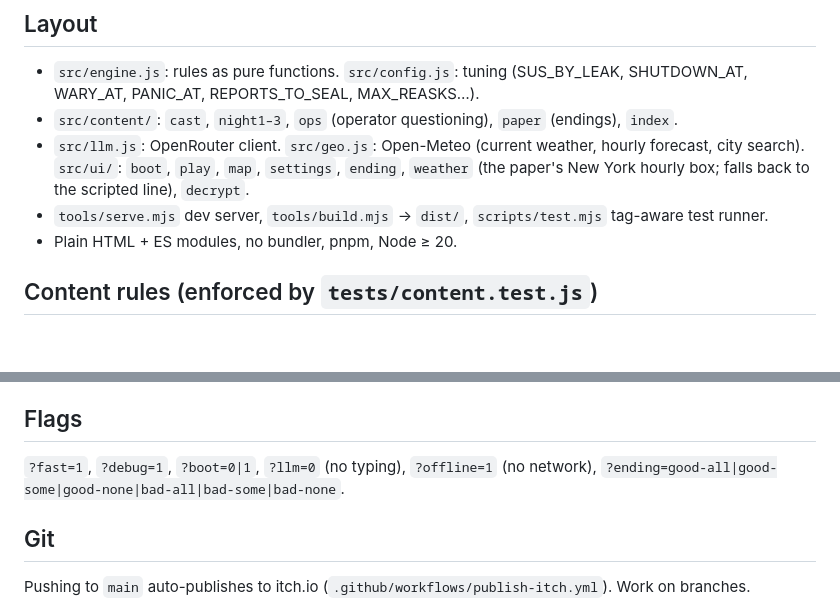
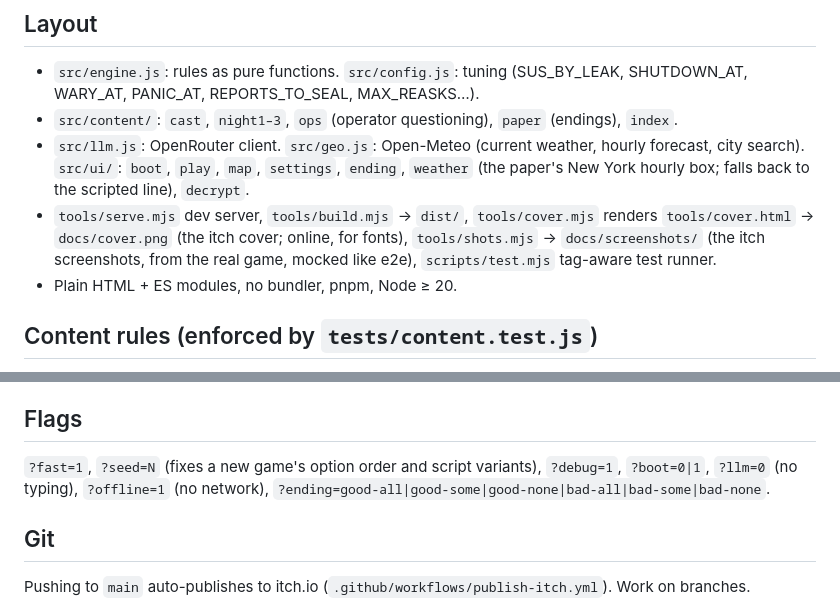
Before and after one commit to game-design-projects/week5-tree-hole, a Markdown page: CLAUDE.md, 2 parts joined by grey strips. Rendered like a GitHub page; blank space fills up the shorter version.

```diff
--- a/CLAUDE.md
+++ b/CLAUDE.md
@@ -11,7 +11,7 @@ Browser narrative game (NYU CS-GY 6553). The player is a chat/LLM service; six t
 - `src/engine.js`: rules as pure functions. `src/config.js`: tuning (SUS_BY_LEAK, SHUTDOWN_AT, WARY_AT, PANIC_AT, REPORTS_TO_SEAL, MAX_REASKS…).
 - `src/content/`: `cast`, `night1–3`, `ops` (operator questioning), `paper` (endings), `index`.
 - `src/llm.js`: OpenRouter client. `src/geo.js`: Open-Meteo (current weather, hourly forecast, city search). `src/ui/`: `boot`, `play`, `map`, `settings`, `ending`, `weather` (the paper's New York hourly box; falls back to the scripted line), `decrypt`.
-- `tools/serve.mjs` dev server, `tools/build.mjs` → `dist/`, `scripts/test.mjs` tag-aware test runner.
+- `tools/serve.mjs` dev server, `tools/build.mjs` → `dist/`, `tools/cover.mjs` renders `tools/cover.html` → `docs/cover.png` (the itch cover; online, for fonts), `tools/shots.mjs` → `docs/screenshots/` (the itch screenshots, from the real game, mocked like e2e), `scripts/test.mjs` tag-aware test runner.
 - Plain HTML + ES modules, no bundler, pnpm, Node ≥ 20.
 
 ## Content rules (enforced by `tests/content.test.js`)
@@ -33,7 +33,7 @@ Targets in `tests/balance.test.js`. Tune `src/config.js` and re-run after any co
 - `pnpm test --tag live` (`e2e/live.e2e.mjs`): a full game through real models, paid. Key only from `.dev.vars` (the user's scoped, capped key — never the global env key); skipped without it. Gates on playability (reaches the paper, branch/line agreement ≥ 90%, reactions answer the reply, median first words ≤ 3 s, "dog" → other → re-ask). Haiku's rewording freedom is only reported; loose rewording is fine.
 
 ## Flags
-`?fast=1`, `?debug=1`, `?boot=0|1`, `?llm=0` (no typing), `?offline=1` (no network), `?ending=good-all|good-some|good-none|bad-all|bad-some|bad-none`.
+`?fast=1`, `?seed=N` (fixes a new game's option order and script variants), `?debug=1`, `?boot=0|1`, `?llm=0` (no typing), `?offline=1` (no network), `?ending=good-all|good-some|good-none|bad-all|bad-some|bad-none`.
 
 ## Git
 Pushing to `main` auto-publishes to itch.io (`.github/workflows/publish-itch.yml`). Work on branches.
```
Also changed, not shown: CHANGELOG.md (+3 -0 lines), README.md (+1 -1 lines), docs/cover.png, docs/screenshots/01-title.png (added), docs/screenshots/02-session.png (added), docs/screenshots/03-typed.png (added), docs/screenshots/04-suspicion.png (added), docs/screenshots/05-paper.png (added), 8 other files.
